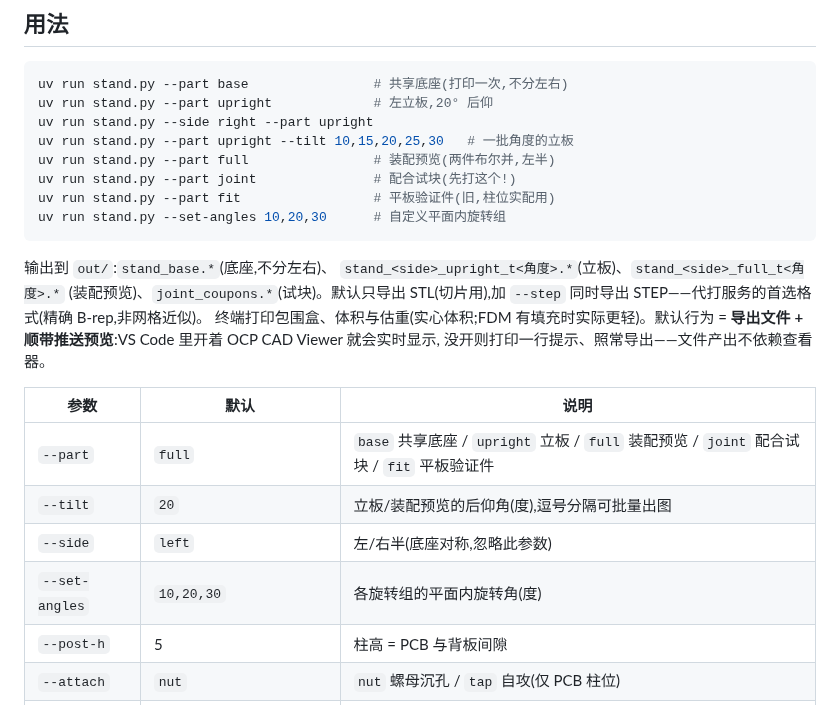
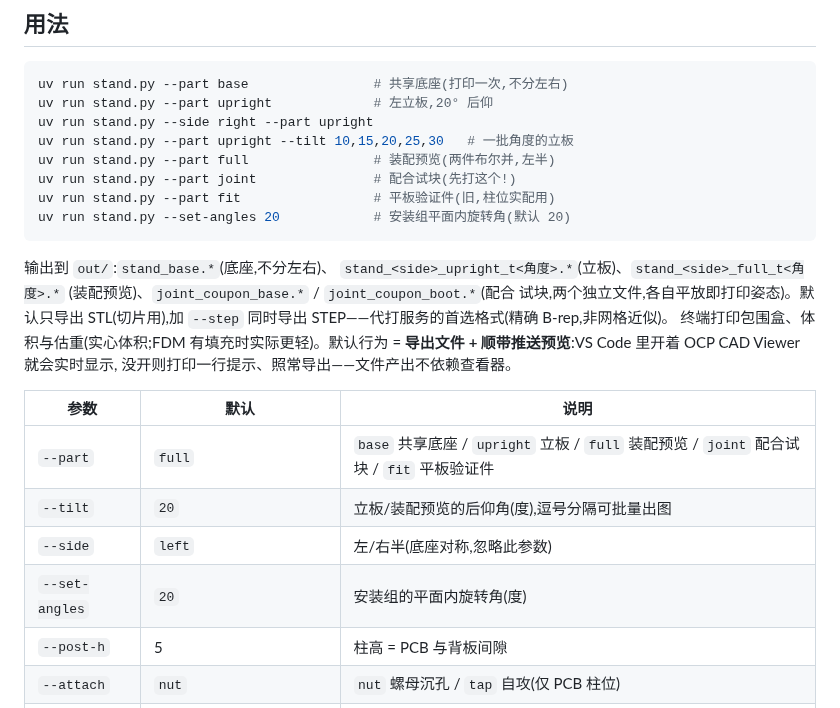
Before and after one commit to cyfdecyf/c-dux, a Markdown page: case/build123d/README.md, the part around one of its changes. Rendered like a GitHub page.

````diff
--- a/case/build123d/README.md
+++ b/case/build123d/README.md
@@ -69,12 +74,13 @@ uv run stand.py --part upright --tilt 10,15,20,25,30   # 一批角度的立板
 uv run stand.py --part full                # 装配预览(两件布尔并,左半)
 uv run stand.py --part joint               # 配合试块(先打这个!)
 uv run stand.py --part fit                 # 平板验证件(旧,柱位实配用)
-uv run stand.py --set-angles 10,20,30      # 自定义平面内旋转组
+uv run stand.py --set-angles 20            # 安装组平面内旋转角(默认 20)
 ```
 
 输出到 `out/`:`stand_base.*`(底座,不分左右)、
 `stand_<side>_upright_t<角度>.*`(立板)、`stand_<side>_full_t<角度>.*`
-(装配预览)、`joint_coupons.*`(试块)。默认只导出 STL(切片用),加
+(装配预览)、`joint_coupon_base.*` / `joint_coupon_boot.*`(配合
+试块,两个独立文件,各自平放即打印姿态)。默认只导出 STL(切片用),加
 `--step` 同时导出 STEP——代打服务的首选格式(精确 B-rep,非网格近似)。
 终端打印包围盒、体积与估重(实心体积;FDM 有填充时实际更轻)。默认行为 =
 **导出文件 + 顺带推送预览**:VS Code 里开着 OCP CAD Viewer 就会实时显示,
@@ -85,7 +91,7 @@ uv run stand.py --set-angles 10,20,30      # 自定义平面内旋转组
 | `--part` | `full` | `base` 共享底座 / `upright` 立板 / `full` 装配预览 / `joint` 配合试块 / `fit` 平板验证件 |
 | `--tilt` | `20` | 立板/装配预览的后仰角(度),逗号分隔可批量出图 |
 | `--side` | `left` | 左/右半(底座对称,忽略此参数) |
-| `--set-angles` | `10,20,30` | 各旋转组的平面内旋转角(度) |
+| `--set-angles` | `20` | 安装组的平面内旋转角(度) |
 | `--post-h` | 5 | 柱高 = PCB 与背板间隙 |
 | `--attach` | `nut` | `nut` 螺母沉孔 / `tap` 自攻(仅 PCB 柱位) |
 | `--show` | — | 只推送到 OCP CAD Viewer 预览,不导出文件 |
````
Also changed, not shown: other parts of case/build123d/README.md (+69 -34 lines), AGENTS.md (+3 -3 lines), README.md (+1 -1 lines), images/stand-base-dimensions.png (added), 5 other files.
